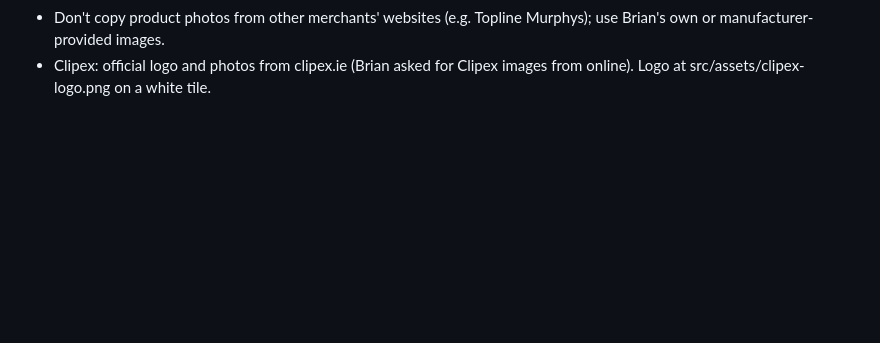
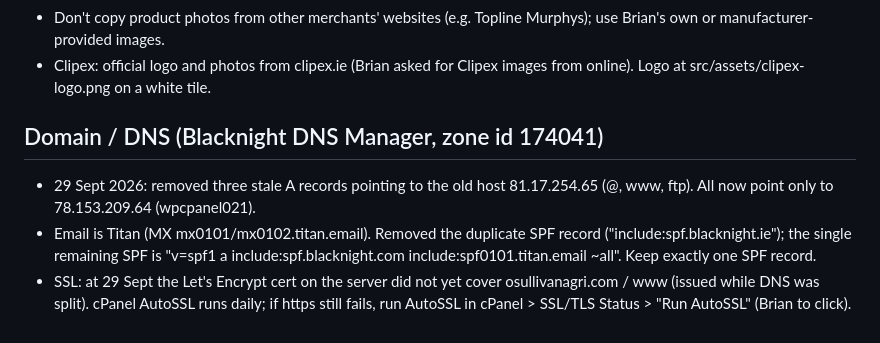
Before and after one commit to brianosullivan71-create/osullivanagri-website, a Markdown page: CLAUDE.md, the part around the change. Drawn GitHub-style; blank space fills up the shorter version.

Commit message:
Notes: DNS cleanup, SPF merge, SSL status
Co-Authored-By: Claude Opus 5.5 <noreply@anthropic.com>
Claude-Session: https://claude.ai/code/session_01BX6fLzApzDKa3M4u97cSxZ

```diff
--- a/CLAUDE.md
+++ b/CLAUDE.md
@@ -58,3 +58,9 @@ Yellow `.todo` boxes mark facts not yet confirmed by Brian. Never invent busines
 - Grain intake: barley, wheat, oats, beans, oilseed rape. No "before you draw in" box.
 - Don't copy product photos from other merchants' websites (e.g. Topline Murphys); use Brian's own or manufacturer-provided images.
 - Clipex: official logo and photos from clipex.ie (Brian asked for Clipex images from online). Logo at src/assets/clipex-logo.png on a white tile.
+
+## Domain / DNS (Blacknight DNS Manager, zone id 174041)
+- 29 Sept 2026: removed three stale A records pointing to the old host 81.17.254.65 (@, www, ftp). All now point only to 78.153.209.64 (wpcpanel021).
+- Email is Titan (MX mx0101/mx0102.titan.email). Removed the duplicate SPF record ("include:spf.blacknight.ie"); the single remaining SPF is
+  "v=spf1 a include:spf.blacknight.com include:spf0101.titan.email ~all". Keep exactly one SPF record.
+- SSL: at 29 Sept the Let's Encrypt cert on the server did not yet cover osullivanagri.com / www (issued while DNS was split). cPanel AutoSSL runs daily; if https still fails, run AutoSSL in cPanel > SSL/TLS Status > "Run AutoSSL" (Brian to click).
```
